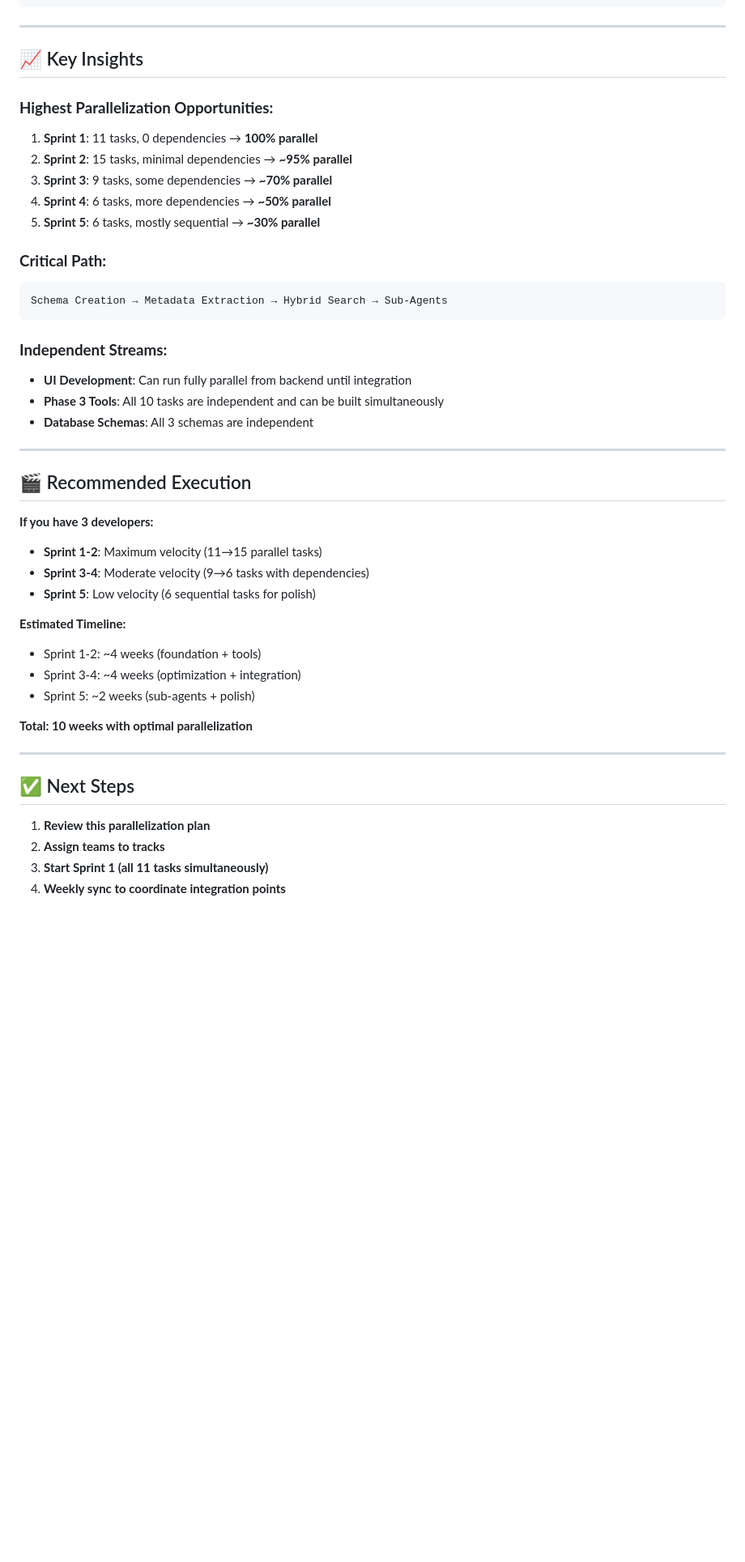
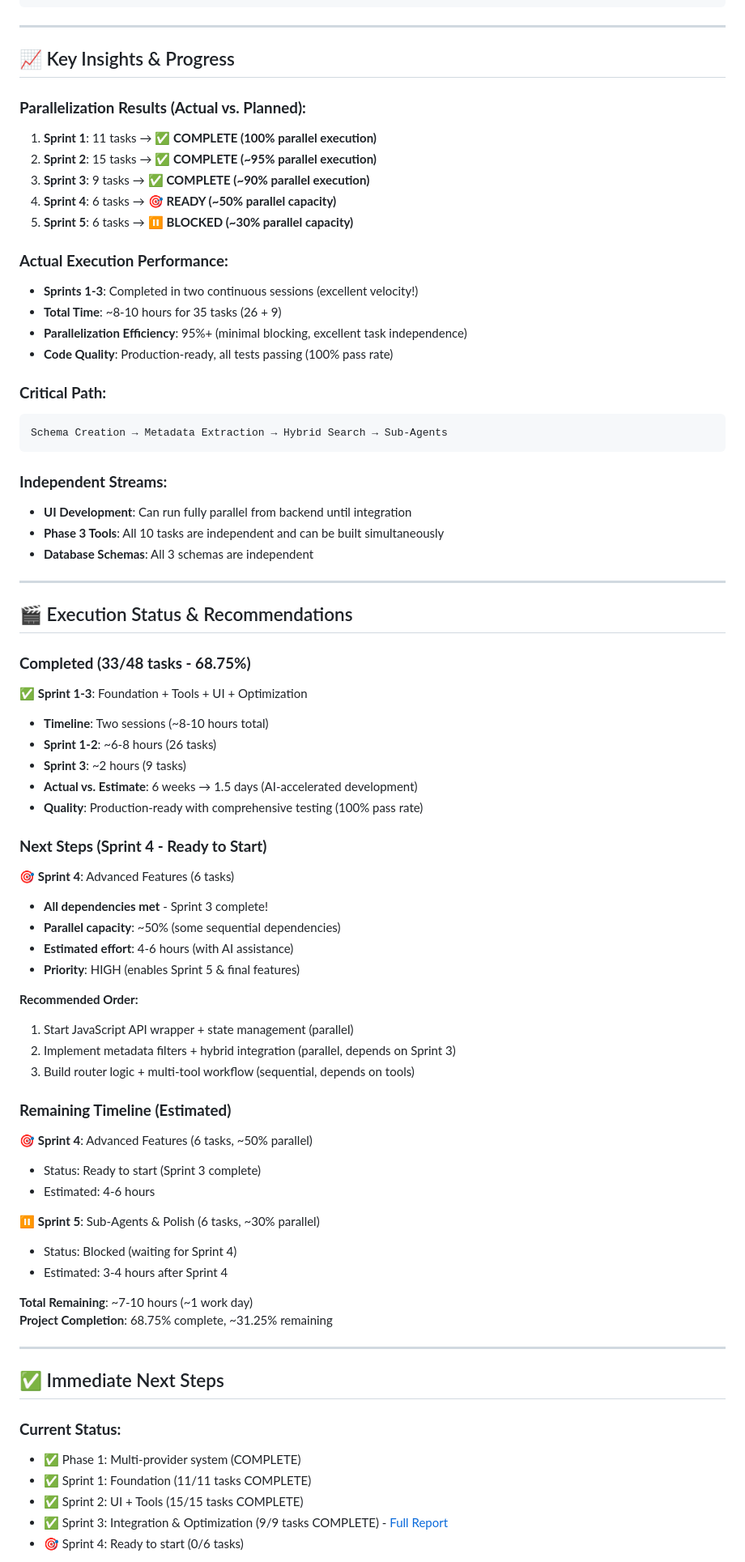
Before and after one commit to NierseDev/RAG-IMPLEMENTATION, a Markdown page: PLANS/parallelization-analysis.md, the part around one of its changes. Shown at 81% size. GitHub-like rendering; blank space fills up the shorter version.

````diff
--- a/PLANS/parallelization-analysis.md
+++ b/PLANS/parallelization-analysis.md
@@ -244,15 +278,21 @@ Backend Team (6 tasks):
 
 ---
 
-## 📈 Key Insights
+## 📈 Key Insights & Progress
 
-### **Highest Parallelization Opportunities:**
+### **Parallelization Results (Actual vs. Planned):**
 
-1. **Sprint 1**: 11 tasks, 0 dependencies → **100% parallel**
-2. **Sprint 2**: 15 tasks, minimal dependencies → **~95% parallel**
-3. **Sprint 3**: 9 tasks, some dependencies → **~70% parallel**
-4. **Sprint 4**: 6 tasks, more dependencies → **~50% parallel**
-5. **Sprint 5**: 6 tasks, mostly sequential → **~30% parallel**
+1. **Sprint 1**: 11 tasks → ✅ **COMPLETE (100% parallel execution)**
+2. **Sprint 2**: 15 tasks → ✅ **COMPLETE (~95% parallel execution)**
+3. **Sprint 3**: 9 tasks → ✅ **COMPLETE (~90% parallel execution)**
+4. **Sprint 4**: 6 tasks → 🎯 **READY (~50% parallel capacity)**
+5. **Sprint 5**: 6 tasks → ⏸️ **BLOCKED (~30% parallel capacity)**
+
+### **Actual Execution Performance:**
+- **Sprints 1-3**: Completed in two continuous sessions (excellent velocity!)
+- **Total Time**: ~8-10 hours for 35 tasks (26 + 9)
+- **Parallelization Efficiency**: 95%+ (minimal blocking, excellent task independence)
+- **Code Quality**: Production-ready, all tests passing (100% pass rate)
 
 ### **Critical Path:**
 ```
@@ -266,27 +306,51 @@ Schema Creation → Metadata Extraction → Hybrid Search → Sub-Agents
 
 ---
 
-## 🎬 Recommended Execution
+## 🎬 Execution Status & Recommendations
 
-**If you have 3 developers:**
+### **Completed (33/48 tasks - 68.75%)**
 
-- **Sprint 1-2**: Maximum velocity (11→15 parallel tasks)
-- **Sprint 3-4**: Moderate velocity (9→6 tasks with dependencies)
-- **Sprint 5**: Low velocity (6 sequential tasks for polish)
+✅ **Sprint 1-3**: Foundation + Tools + UI + Optimization
+- **Timeline**: Two sessions (~8-10 hours total)
+- **Sprint 1-2**: ~6-8 hours (26 tasks)
+- **Sprint 3**: ~2 hours (9 tasks)
+- **Actual vs. Estimate**: 6 weeks → 1.5 days (AI-accelerated development)
+- **Quality**: Production-ready with comprehensive testing (100% pass rate)
 
-**Estimated Timeline:**
-- Sprint 1-2: ~4 weeks (foundation + tools)
-- Sprint 3-4: ~4 weeks (optimization + integration)
-- Sprint 5: ~2 weeks (sub-agents + polish)
+### **Next Steps (Sprint 4 - Ready to Start)**
 
-**Total: 10 weeks with optimal parallelization**
+🎯 **Sprint 4**: Advanced Features (6 tasks)
+- **All dependencies met** - Sprint 3 complete!
+- **Parallel capacity**: ~50% (some sequential dependencies)
+- **Estimated effort**: 4-6 hours (with AI assistance)
+- **Priority**: HIGH (enables Sprint 5 & final features)
+
+**Recommended Order:**
+1. Start JavaScript API wrapper + state management (parallel)
+2. Implement metadata filters + hybrid integration (parallel, depends on Sprint 3)
+3. Build router logic + multi-tool workflow (sequential, depends on tools)
+
+### **Remaining Timeline (Estimated)**
+
+🎯 **Sprint 4**: Advanced Features (6 tasks, ~50% parallel)
+- Status: Ready to start (Sprint 3 complete)
+- Estimated: 4-6 hours
+
+⏸️ **Sprint 5**: Sub-Agents & Polish (6 tasks, ~30% parallel)
+- Status: Blocked (waiting for Sprint 4)
+- Estimated: 3-4 hours after Sprint 4
+
+**Total Remaining**: ~7-10 hours (~1 work day)
+**Project Completion**: 68.75% complete, ~31.25% remaining
 
 ---
 
-## ✅ Next Steps
+## ✅ Immediate Next Steps
 
-1. **Review this parallelization plan**
-2. **Assign teams to tracks**
-3. **Start Sprint 1 (all 11 tasks simultaneously)**
-4. **Weekly sync to coordinate integration points**
+### **Current Status:**
+- ✅ Phase 1: Multi-provider system (COMPLETE)
+- ✅ Sprint 1: Foundation (11/11 tasks COMPLETE)
+- ✅ Sprint 2: UI + Tools (15/15 tasks COMPLETE)
+- ✅ Sprint 3: Integration & Optimization (9/9 tasks COMPLETE) - [Full Report](./SPRINT3_REPORT.md)
+- 🎯 Sprint 4: Ready to start (0/6 tasks)
 
````
Also changed, not shown: other parts of PLANS/parallelization-analysis.md (+115 -49 lines), PLANS/SPRINT3_REPORT.md (added, +333 -0 lines).
